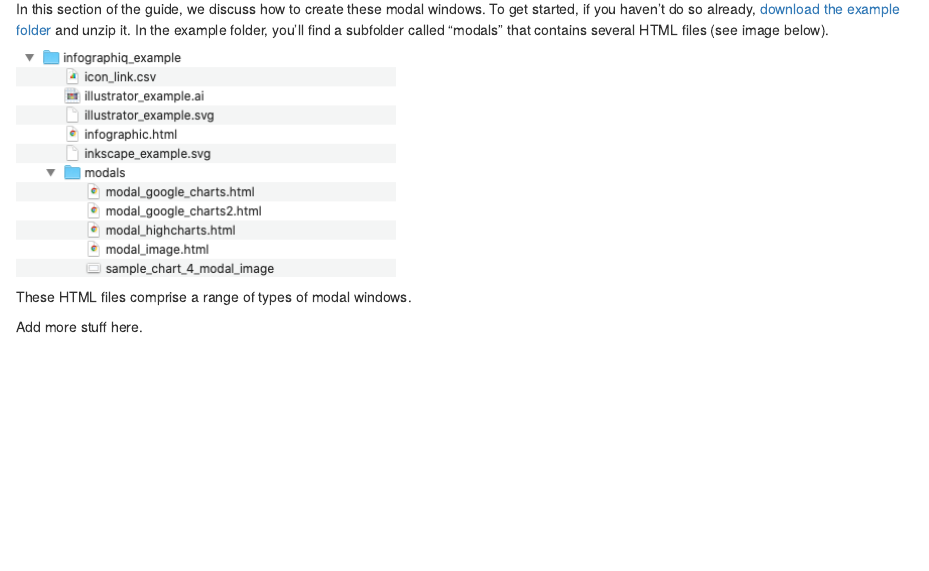
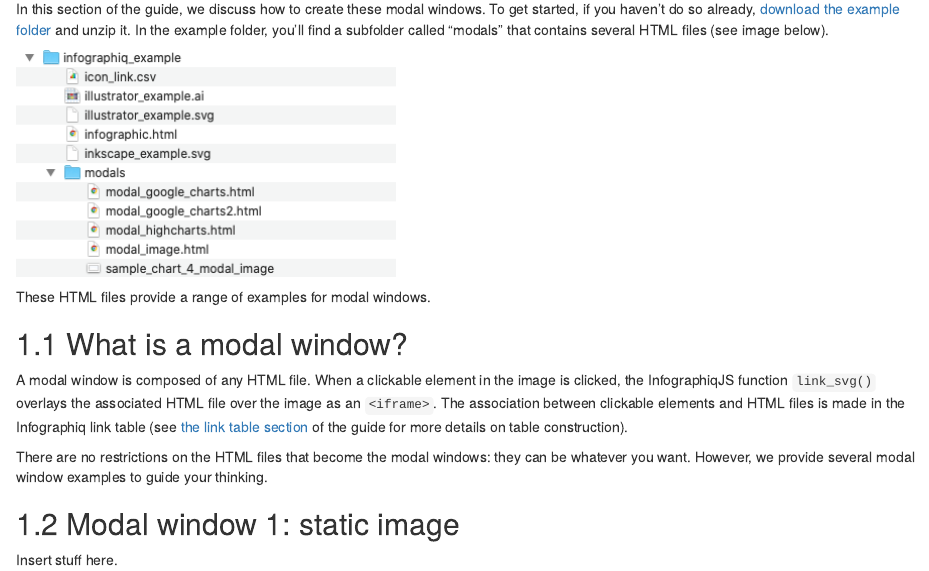
Before and after one commit to marinebon/infographiq, an R Markdown document (06-modal-windows.Rmd): the page in a window 1100 px wide, from 170 px down. Rendered offline with R 4.5, knitr and Pandoc, with nearby package versions; drawn as R Markdown's standard HTML page in place of the format the file asks for.

Commit message:
update documentation

```diff
--- a/06-modal-windows.Rmd
+++ b/06-modal-windows.Rmd
@@ -8,6 +8,14 @@ In this section of the guide, we discuss how to create these modal windows. To g
 
 ![](modal_folder.png)
 
-These HTML files comprise a range of types of modal windows.
+These HTML files provide a range of examples for modal windows.
 
-Add more stuff here.
+## What is a modal window? {#what_is}
+
+A modal window is composed of any HTML file. When a clickable element in the image is clicked, the InfographiqJS function `link_svg()` overlays the associated HTML file over the image as an `<iframe>`. The association between clickable elements and HTML files is made in the Infographiq link table (see [the link table section](https://marinebon.org/infographiq/link-table.html) of the guide for more details on table construction).
+
+There are no restrictions on the HTML files that become the modal windows: they can be whatever you want. However, we provide several modal window examples to guide your thinking.
+
+## Modal window 1: static image {#modal1}
+
+Insert stuff here.
```
